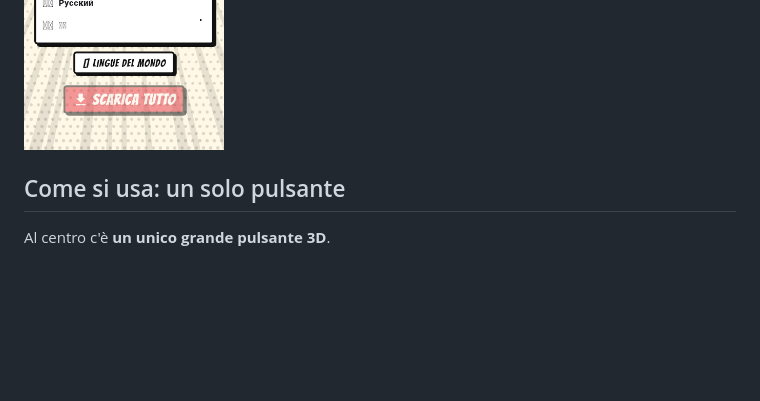
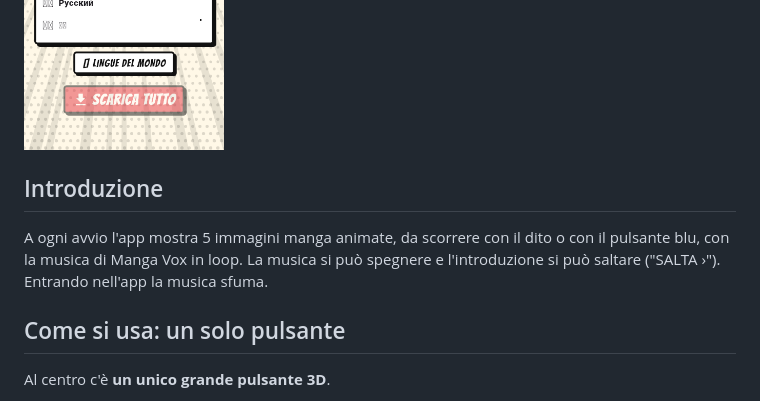
Before and after one commit to francescopaolomorelli76-lang/Francesco-Paolo-Morelli, a Markdown page: README.md, the part around the change. Drawn GitHub-style; blank space fills up the shorter version.

```diff
--- a/README.md
+++ b/README.md
@@ -10,6 +10,9 @@ App per **iPhone e Android** di traduzione simultanea **offline**, pensata per d
 <img src="docs/screenshots/recording.png" width="200" alt="Pulsante premuto">
 <img src="docs/screenshots/setup.png" width="200" alt="Preparazione offline">
 </p>
+
+## Introduzione
+A ogni avvio l'app mostra 5 immagini manga animate, da scorrere con il dito o con il pulsante blu, con la musica di Manga Vox in loop. La musica si può spegnere e l'introduzione si può saltare ("SALTA ›"). Entrando nell'app la musica sfuma.
 
 ## Come si usa: un solo pulsante
 
```
Also changed, not shown: assets/onboarding/intro1.jpg (added), assets/onboarding/intro2.jpg (added), assets/onboarding/intro3.jpg (added), assets/onboarding/intro4.jpg (added), assets/onboarding/intro5.jpg (added), docs/screenshots/intro.png (added), 6 other files.
